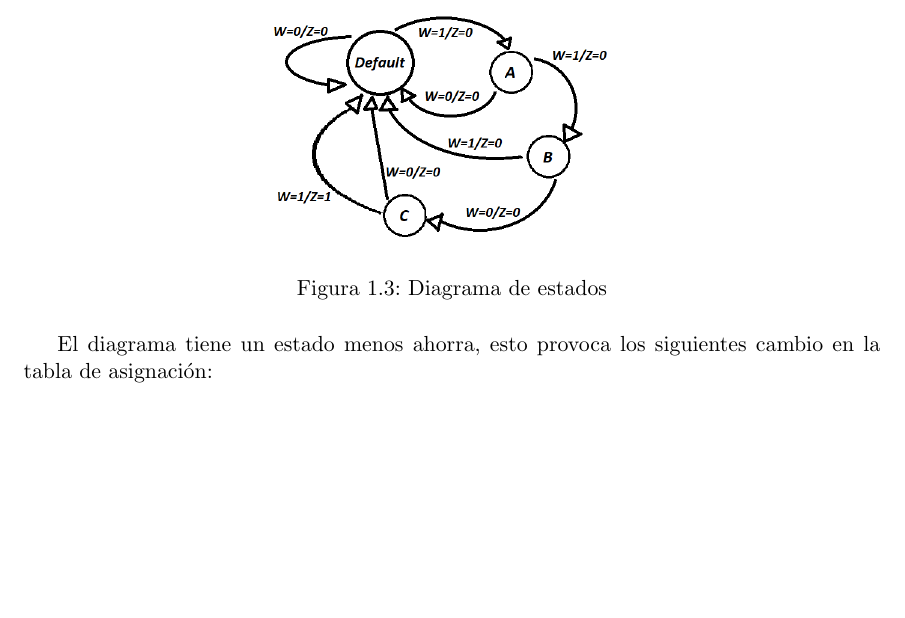
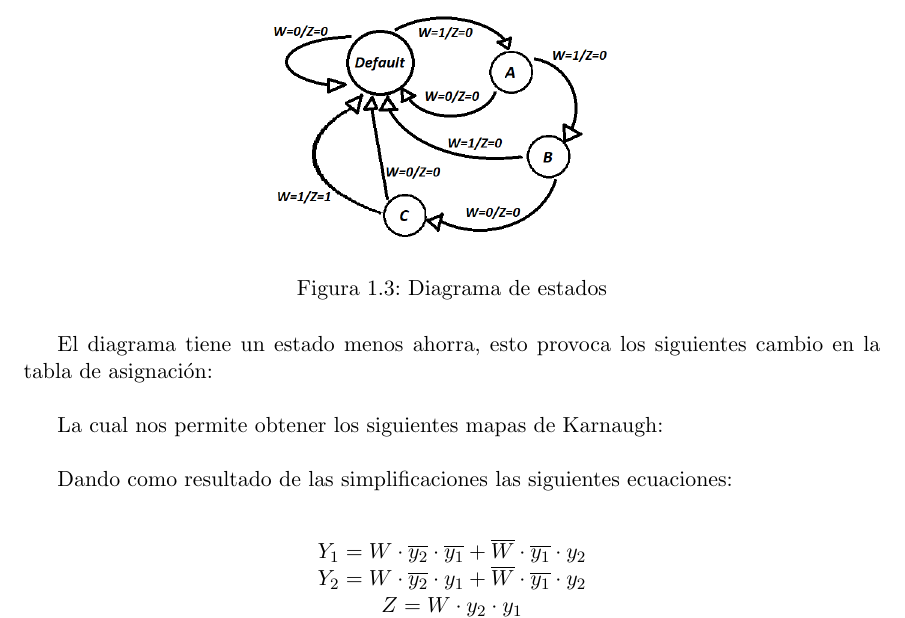
Before and after one commit to MT2321/tp3-team-6, a LaTeX document (Informe/cover.tex, which reads Ejercicio-2/Informe.tex): part of page 5 of 7, cut so that both start at the same text, the shorter picture padded with empty space. Compiled offline with pdfLaTeX.

Commit message:
Terminada la base del informe

```diff
--- a/Ejercicio-2/Informe.tex
+++ b/Ejercicio-2/Informe.tex
@@ -90,3 +90,14 @@ Quitando el último estado del diagrama \ref{f:Moore} y expresando la salida jun
 \end{figure}
 \FloatBarrier
 El diagrama tiene un estado menos ahorra, esto provoca los siguientes cambio en la tabla de asignación:\\
+\FloatBarrier
+\FloatBarrier
+La cual nos permite obtener los siguientes mapas de Karnaugh:\\
+\FloatBarrier
+\FloatBarrier
+Dando como resultado de las simplificaciones las siguientes ecuaciones:\\
+\begin{center}
+	$Y_1 = W \cdot \overline{ y_2} \cdot \overline{ y_1 } + \overline{ W } \cdot \overline{ y_1} \cdot y_2  $\\
+	$Y_2 = W \cdot \overline{ y_2} \cdot  y_1  + \overline{ W } \cdot \overline{ y_1} \cdot y_2  $\\
+	$Z = W \cdot  y_2 \cdot y_1  $\\
+\end{center}
```
